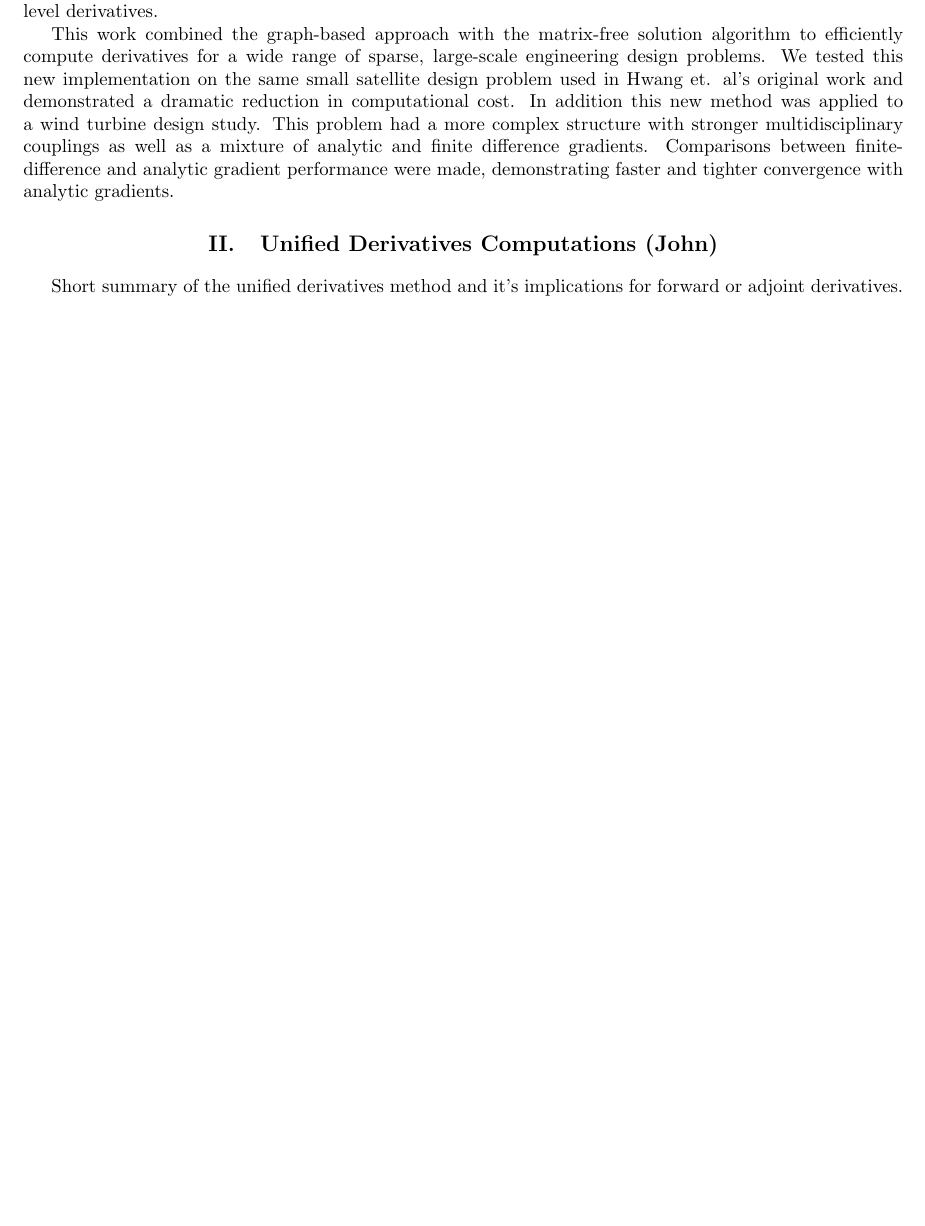
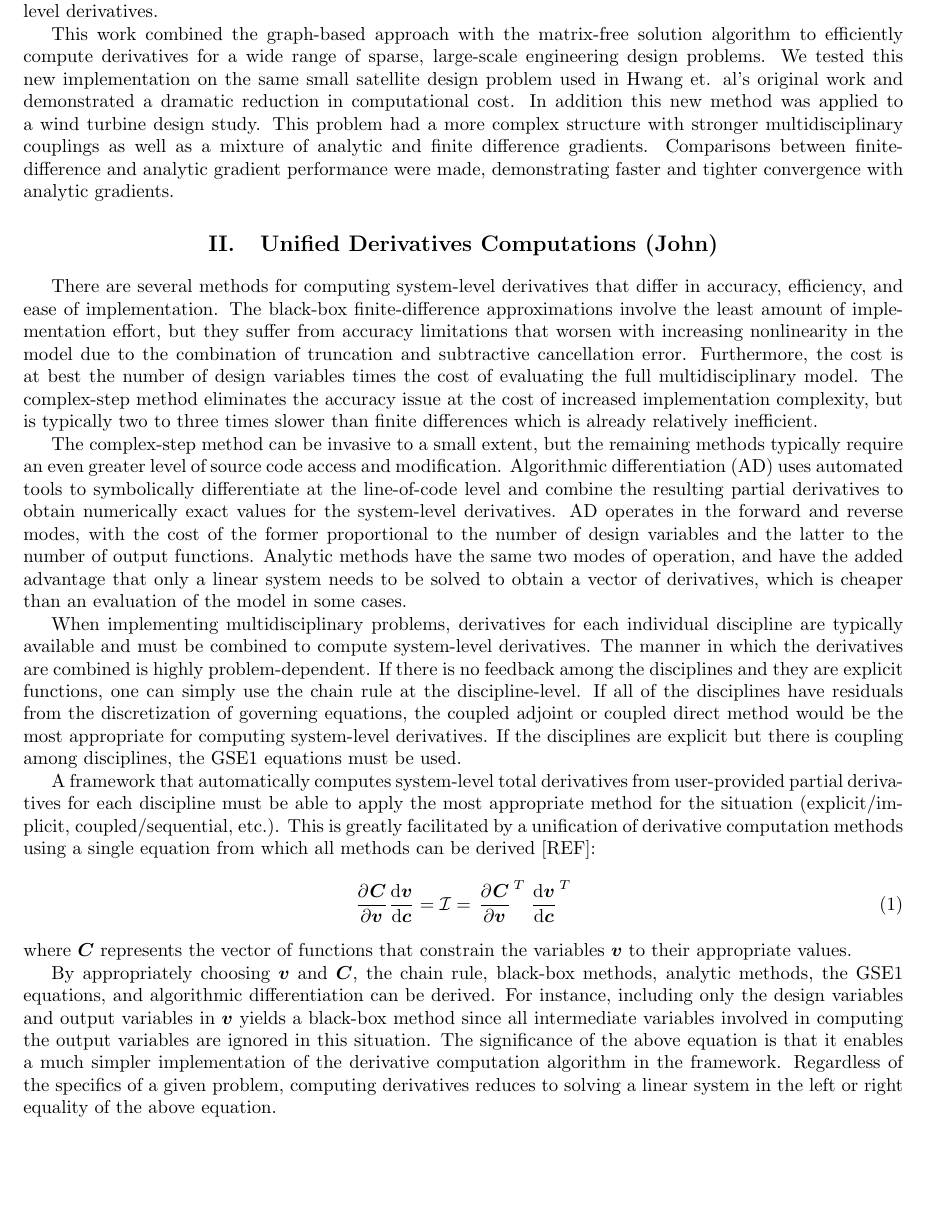
Before and after one commit to JustinSGray/mao_cadre_2014, a LaTeX paper (graph_framework.tex): part of page 2 of 15 before the commit and part of page 2 of 16 after it, cut so that both start at the same text, the shorter picture padded with empty space. Compiled offline with pdfLaTeX.

Commit message:
Added unified derivatives section

```diff
--- a/graph_framework.tex
+++ b/graph_framework.tex
@@ -54,6 +54,8 @@
 \usepackage{listings}
 \usepackage[section]{placeins}
 \usepackage[superscript]{cite}
+\usepackage{esdiff}
+\usepackage{bm}
 
 \lstset{frame=single}
 \newcommand{\txt}{\textrm}
@@ -126,8 +128,34 @@
     performance were made, demonstrating faster and tighter convergence with analytic gradients.
 
   \section{Unified Derivatives Computations (John)}
-    Short summary of the unified derivatives method and it's implications for forward or adjoint derivatives.
 
+	There are several methods for computing system-level derivatives that differ in accuracy, efficiency, and ease of implementation.
+	The black-box finite-difference approximations involve the least amount of implementation effort, but they suffer from accuracy limitations that worsen with increasing nonlinearity in the model due to the combination of truncation and subtractive cancellation error.
+	Furthermore, the cost is at best the number of design variables times the cost of evaluating the full multidisciplinary model.
+	The complex-step method eliminates the accuracy issue at the cost of increased implementation complexity, but is typically two to three times slower than finite differences which is already relatively inefficient.
+
+	The complex-step method can be invasive to a small extent, but the remaining methods typically require an even greater level of source code access and modification.
+	Algorithmic differentiation (AD) uses automated tools to symbolically differentiate at the line-of-code level and combine the resulting partial derivatives to obtain numerically exact values for the system-level derivatives.
+	AD operates in the forward and reverse modes, with the cost of the former proportional to the number of design variables and the latter to the number of output functions.
+	Analytic methods have the same two modes of operation, and have the added advantage that only a linear system needs to be solved to obtain a vector of derivatives, which is cheaper than an evaluation of the model in some cases.
+
+	When implementing multidisciplinary problems, derivatives for each individual discipline are typically available and must be combined to compute system-level derivatives.
+	The manner in which the derivatives are combined is highly problem-dependent.
+	If there is no feedback among the disciplines and they are explicit functions, one can simply use the chain rule at the discipline-level.
+	If all of the disciplines have residuals from the discretization of governing equations, the coupled adjoint or coupled direct method would be the most appropriate for computing system-level derivatives.
+	If the disciplines are explicit but there is coupling among disciplines, the GSE1 equations must be used.
+
+	A framework that automatically computes system-level total derivatives from user-provided partial derivatives for each discipline must be able to apply the most appropriate method for the situation (explicit/implicit, coupled/sequential, etc.).
+	This is greatly facilitated by a unification of derivative computation methods using a single equation from which all methods can be derived~[REF]:
+	\begin{equation}
+		\diffp[]{\bm C}{\bm v} \diff{\bm v}{\bm c} = \mathcal{\bm I} = \left. \diffp[]{\bm C}{\bm v} \right.^T \left. \diff{\bm v}{\bm c} \right.^T
+	\end{equation}
+	where $\bm C$ represents the vector of functions that constrain the variables $\bm v$ to their appropriate values.
+
+	By appropriately choosing $\bm v$ and $\bm C$, the chain rule, black-box methods, analytic methods, the GSE1 equations, and algorithmic differentiation can be derived.
+	For instance, including only the design variables and output variables in $\bm v$ yields a black-box method since all intermediate variables involved in computing the output variables are ignored in this situation.
+	The significance of the above equation is that it enables a much simpler implementation of the derivative computation algorithm in the framework.
+	Regardless of the specifics of a given problem, computing derivatives reduces to solving a linear system in the left or right equality of the above equation.
 
   \section{Dependency Graph (Ken/Justin)}\label{section:depgraph}
 
```
